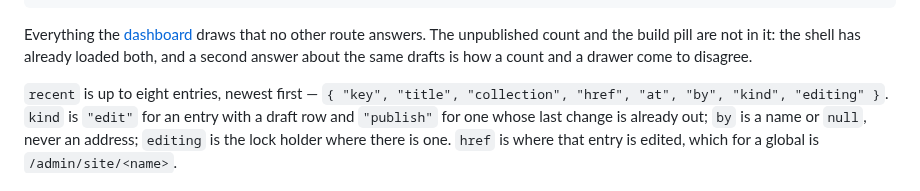
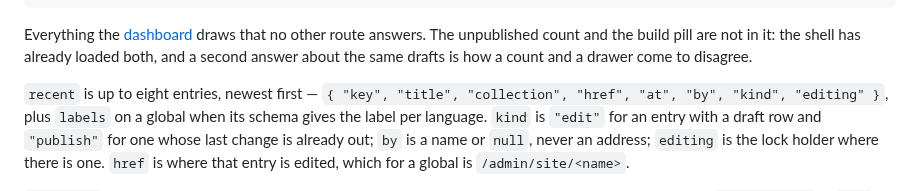
Before and after one commit to MartinConde/handover, a Markdown page: docs/admin-api-publishing.md, the part around the change. Rendered like a GitHub page.

```diff
--- a/docs/admin-api-publishing.md
+++ b/docs/admin-api-publishing.md
@@ -35,7 +35,8 @@ count and the build pill are not in it: the shell has already loaded both, and a
 answer about the same drafts is how a count and a drawer come to disagree.
 
 `recent` is up to eight entries, newest first —
-`{ "key", "title", "collection", "href", "at", "by", "kind", "editing" }`. `kind` is
+`{ "key", "title", "collection", "href", "at", "by", "kind", "editing" }`, plus `labels` on a
+global when its schema gives the label per language. `kind` is
 `"edit"` for an entry with a draft row and `"publish"` for one whose last change is already
 out; `by` is a name or `null`, never an address; `editing` is the lock holder where there is
 one. `href` is where that entry is edited, which for a global is `/admin/site/<name>`.
```
Also changed, not shown: docs/admin-api-drafts.md (+3 -2 lines), docs/admin-api-entries.md (+29 -5 lines).
